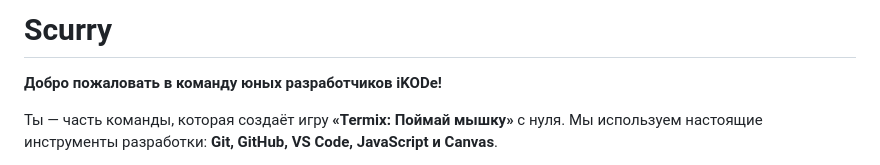
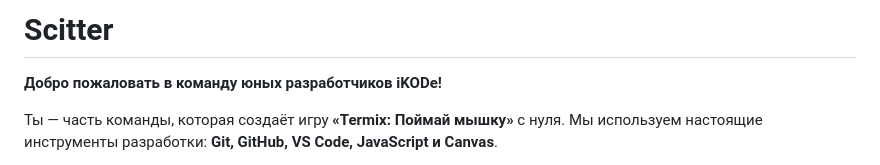
Before and after one commit to termixu/Scitter, a Markdown page: README.md, the part around the change. Drawn GitHub-style.

```diff
--- a/README.md
+++ b/README.md
@@ -1,4 +1,4 @@
-# Scurry
+# Scitter
 
 **Добро пожаловать в команду юных разработчиков iKODe!**
 
```
